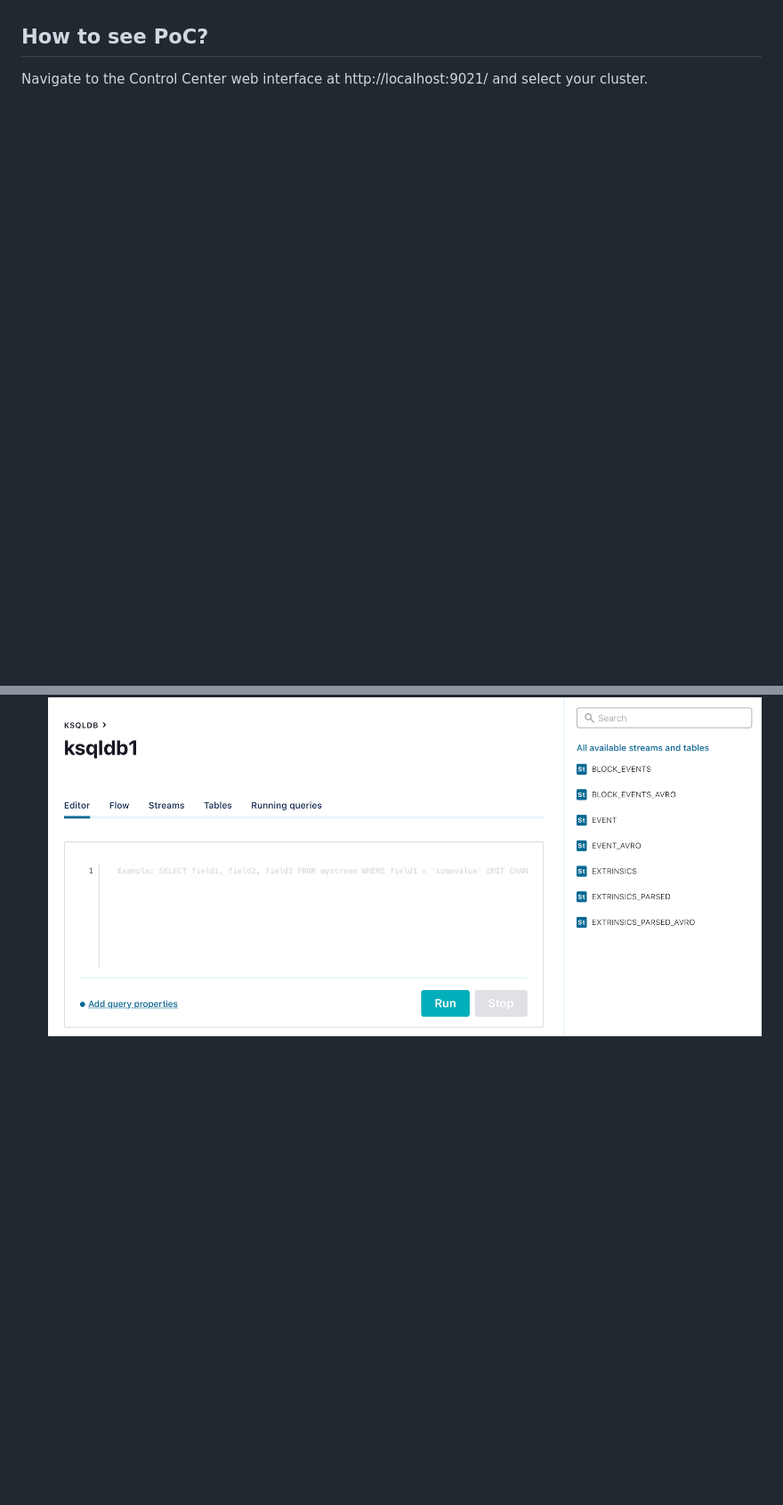
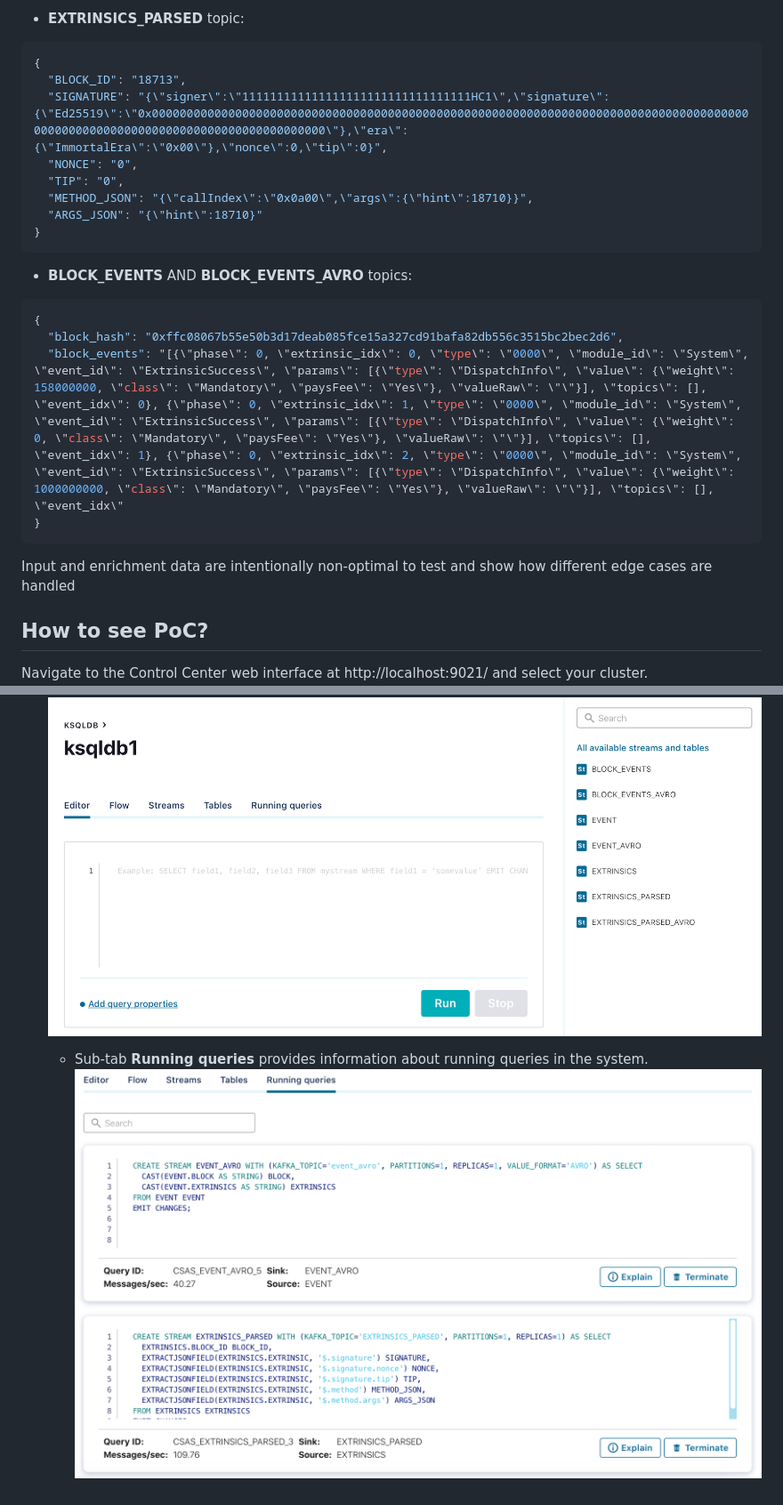
Before and after one commit to p2p-org/mbelt-polkadot-streamer, a Markdown page: README.MD, 2 parts joined by grey strips. Shown at 89% size. Rendered like a GitHub page; pictures changed too: images/queries.png (added); blank space fills up the shorter version.

Commit message:
additional info

````diff
--- a/README.MD
+++ b/README.MD
@@ -35,3 +58,25 @@ It collects data from some Kafka topic and inserts the data to a DB table.
+* **EXTRINSICS_PARSED** topic:
+```json
+{
+  "BLOCK_ID": "18713",
+  "SIGNATURE": "{\"signer\":\"111111111111111111111111111111111HC1\",\"signature\":{\"Ed25519\":\"0x00000000000000000000000000000000000000000000000000000000000000000000000000000000000000000000000000000000000000000000000000000000\"},\"era\":{\"ImmortalEra\":\"0x00\"},\"nonce\":0,\"tip\":0}",
+  "NONCE": "0",
+  "TIP": "0",
+  "METHOD_JSON": "{\"callIndex\":\"0x0a00\",\"args\":{\"hint\":18710}}",
+  "ARGS_JSON": "{\"hint\":18710}"
+}
+```
+
+* **BLOCK_EVENTS** AND **BLOCK_EVENTS_AVRO** topics:
+
+```json
+{
+  "block_hash": "0xffc08067b55e50b3d17deab085fce15a327cd91bafa82db556c3515bc2bec2d6",
+  "block_events": "[{\"phase\": 0, \"extrinsic_idx\": 0, \"type\": \"0000\", \"module_id\": \"System\", \"event_id\": \"ExtrinsicSuccess\", \"params\": [{\"type\": \"DispatchInfo\", \"value\": {\"weight\": 158000000, \"class\": \"Mandatory\", \"paysFee\": \"Yes\"}, \"valueRaw\": \"\"}], \"topics\": [], \"event_idx\": 0}, {\"phase\": 0, \"extrinsic_idx\": 1, \"type\": \"0000\", \"module_id\": \"System\", \"event_id\": \"ExtrinsicSuccess\", \"params\": [{\"type\": \"DispatchInfo\", \"value\": {\"weight\": 0, \"class\": \"Mandatory\", \"paysFee\": \"Yes\"}, \"valueRaw\": \"\"}], \"topics\": [], \"event_idx\": 1}, {\"phase\": 0, \"extrinsic_idx\": 2, \"type\": \"0000\", \"module_id\": \"System\", \"event_id\": \"ExtrinsicSuccess\", \"params\": [{\"type\": \"DispatchInfo\", \"value\": {\"weight\": 1000000000, \"class\": \"Mandatory\", \"paysFee\": \"Yes\"}, \"valueRaw\": \"\"}], \"topics\": [], \"event_idx\"
+}
+```
+
+Input and enrichment data are intentionally non-optimal to test and show how different edge cases are handled
 
 ## How to see PoC?
 
@@ -49,3 +94,5 @@ You'll see an overview of the cluster and some tabs:
 
 * **ksqlDB** tab provides an interface for working with queries, streams and tables
 ![ksqldb](images/ksqlDB.png "ksqlDB")
+    * Sub-tab **Running queries** provides information about running queries in the system.
+    ![queries](images/queries.png "Queries")
````
Also changed, not shown: other parts of README.MD (+24 -1 lines).
